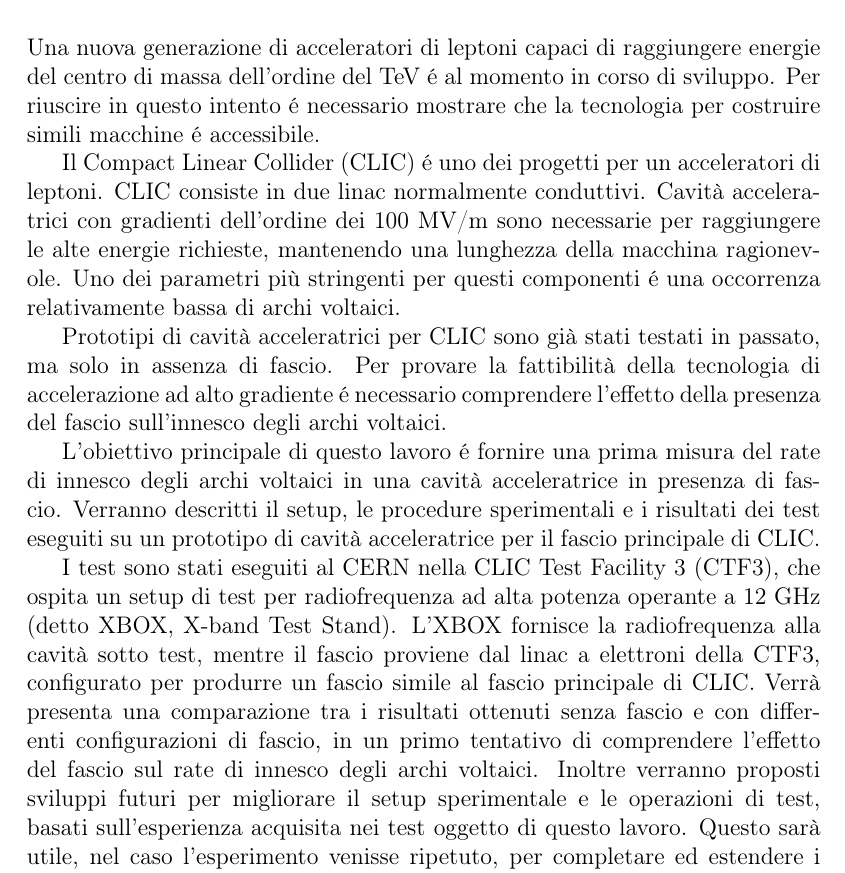
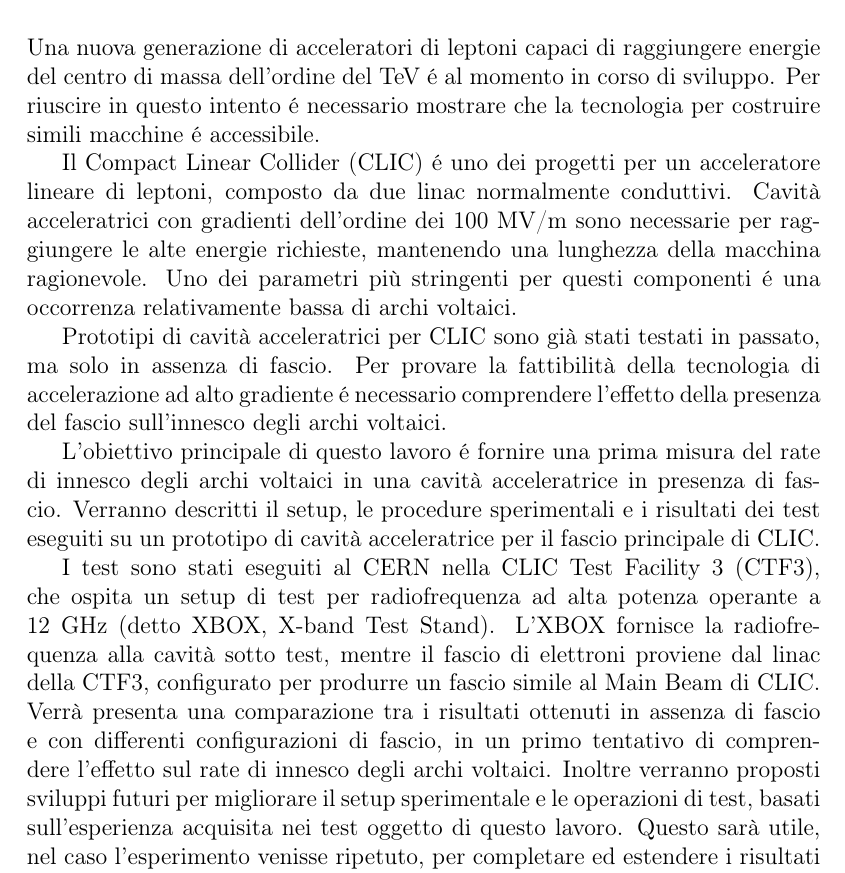
Before and after one commit to esenes/Master-thesis, a LaTeX thesis (thesis.tex, which reads head/abstractITA.tex): part of page 4 of 85, cut so that both start at the same text. Compiled offline with pdfLaTeX.

Commit message:
Abstract_ita2

```diff
--- a/head/abstractITA.tex
+++ b/head/abstractITA.tex
@@ -2,10 +2,10 @@
 
 Una nuova generazione di acceleratori di leptoni capaci di raggiungere energie del centro di massa dell'ordine del TeV é al momento in corso di sviluppo. Per riuscire in questo intento é necessario mostrare che la tecnologia per costruire simili macchine é accessibile.
 
-Il Compact Linear Collider (CLIC) é uno dei progetti per un acceleratori di leptoni. CLIC consiste in due linac normalmente conduttivi. Cavit\`a acceleratrici con gradienti dell'ordine dei 100 MV/m sono necessarie per raggiungere le alte energie richieste, mantenendo una lunghezza della macchina ragionevole. Uno dei parametri pi\`u stringenti per questi componenti é una occorrenza relativamente bassa di archi voltaici.
+Il Compact Linear Collider (CLIC) é uno dei progetti per un acceleratore lineare di leptoni, composto da due linac normalmente conduttivi. Cavit\`a acceleratrici con gradienti dell'ordine dei 100 MV/m sono necessarie per raggiungere le alte energie richieste, mantenendo una lunghezza della macchina ragionevole. Uno dei parametri pi\`u stringenti per questi componenti é una occorrenza relativamente bassa di archi voltaici.
 
 Prototipi di cavit\`a acceleratrici per CLIC sono gi\`a stati testati in passato, ma solo in assenza di fascio. Per provare la fattibilit\`a della tecnologia di accelerazione ad alto gradiente é necessario comprendere l'effetto della presenza del fascio sull'innesco degli archi voltaici.
 
 L'obiettivo principale di questo lavoro é fornire una prima misura del rate di innesco degli archi voltaici in una cavit\`a acceleratrice in presenza di fascio. Verranno descritti il setup, le procedure sperimentali e i risultati dei test eseguiti su un prototipo di cavit\`a acceleratrice per il fascio principale di CLIC.
 
-I test sono stati eseguiti al CERN nella CLIC Test Facility 3 (CTF3), che ospita un setup di test per radiofrequenza ad alta potenza operante a 12 GHz (detto XBOX, X-band Test Stand). L'XBOX fornisce la radiofrequenza alla cavit\`a sotto test, mentre il fascio proviene dal linac a elettroni della CTF3, configurato per produrre un fascio simile al fascio principale di CLIC. Verr\`a presenta una comparazione tra i risultati ottenuti senza fascio e con differenti configurazioni di fascio, in un primo tentativo di comprendere l'effetto del fascio sul rate di innesco degli archi voltaici. Inoltre verranno proposti sviluppi futuri per migliorare il setup sperimentale e le operazioni di test, basati sull'esperienza acquisita nei test oggetto di questo lavoro. Questo sar\`a utile, nel caso l'esperimento venisse ripetuto, per completare ed estendere i risultati di questo lavoro.
+I test sono stati eseguiti al CERN nella CLIC Test Facility 3 (CTF3), che ospita un setup di test per radiofrequenza ad alta potenza operante a 12 GHz (detto XBOX, X-band Test Stand). L'XBOX fornisce la radiofrequenza alla cavit\`a sotto test, mentre il fascio di elettroni proviene dal linac della CTF3, configurato per produrre un fascio simile al Main Beam di CLIC. Verr\`a presenta una comparazione tra i risultati ottenuti in assenza di fascio e con differenti configurazioni di fascio, in un primo tentativo di comprendere l'effetto sul rate di innesco degli archi voltaici. Inoltre verranno proposti sviluppi futuri per migliorare il setup sperimentale e le operazioni di test, basati sull'esperienza acquisita nei test oggetto di questo lavoro. Questo sar\`a utile, nel caso l'esperimento venisse ripetuto, per completare ed estendere i risultati di questo lavoro.
```
